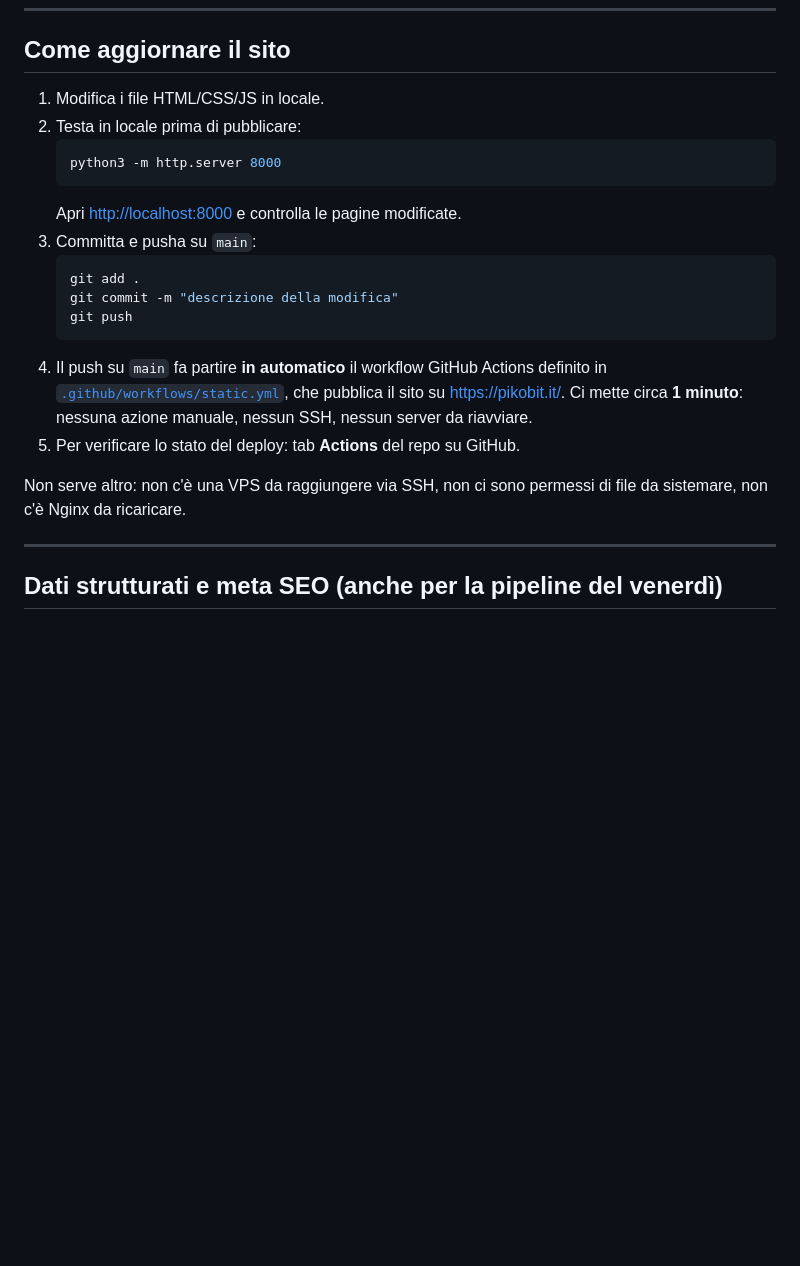
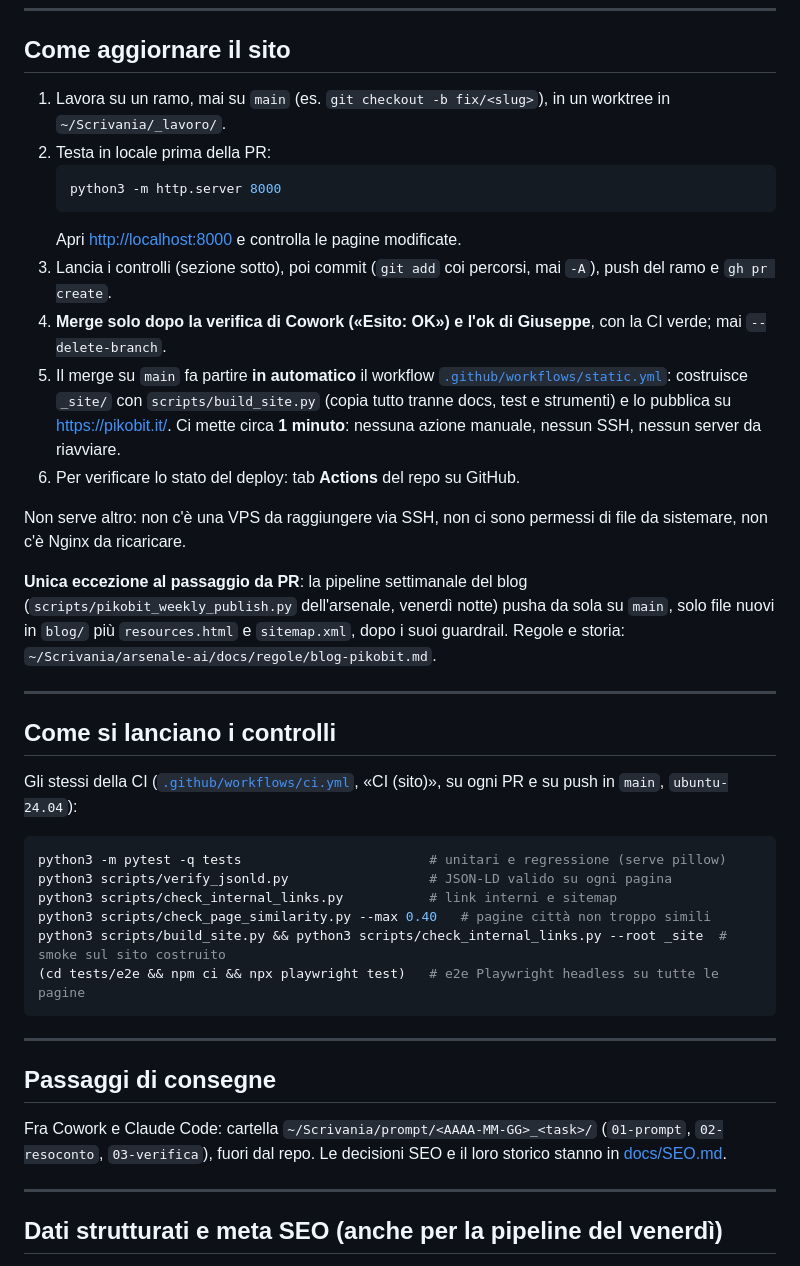
Before and after one commit to PikoAll/mySiteWeb, a Markdown page: README.md, the part around the change. Rendered like a GitHub page; blank space fills up the shorter version.

Commit message:
docs(readme): flusso con PR, controlli della CI, eccezione blog e passaggi
Il README diceva di pushare direttamente su main con `git add .`: dal
2026-10-01 si passa da ramo + PR con merge dopo la verifica di Cowork e
l'ok di Giuseppe. Aggiunti i comandi reali di ci.yml, il build di
static.yml, l'eccezione della pipeline del blog e i passaggi di consegne.

Co-Authored-By: Claude Opus 5.5 <noreply@anthropic.com>

````diff
--- a/README.md
+++ b/README.md
@@ -6,22 +6,55 @@ Sito web statico (HTML, CSS, JavaScript vanilla): nessun build tool, nessun back
 
 ## Come aggiornare il sito
 
-1. Modifica i file HTML/CSS/JS in locale.
-2. Testa in locale prima di pubblicare:
+1. Lavora su un ramo, mai su `main` (es. `git checkout -b fix/<slug>`), in un
+   worktree in `~/Scrivania/_lavoro/`.
+2. Testa in locale prima della PR:
    ```bash
    python3 -m http.server 8000
    ```
    Apri [http://localhost:8000](http://localhost:8000) e controlla le pagine modificate.
-3. Committa e pusha su `main`:
-   ```bash
-   git add .
-   git commit -m "descrizione della modifica"
-   git push
-   ```
-4. Il push su `main` fa partire **in automatico** il workflow GitHub Actions definito in [`.github/workflows/static.yml`](.github/workflows/static.yml), che pubblica il sito su https://pikobit.it/. Ci mette circa **1 minuto**: nessuna azione manuale, nessun SSH, nessun server da riavviare.
-5. Per verificare lo stato del deploy: tab **Actions** del repo su GitHub.
+3. Lancia i controlli (sezione sotto), poi commit (`git add` coi percorsi, mai
+   `-A`), push del ramo e `gh pr create`.
+4. **Merge solo dopo la verifica di Cowork («Esito: OK») e l'ok di Giuseppe**,
+   con la CI verde; mai `--delete-branch`.
+5. Il merge su `main` fa partire **in automatico** il workflow
+   [`.github/workflows/static.yml`](.github/workflows/static.yml): costruisce
+   `_site/` con `scripts/build_site.py` (copia tutto tranne docs, test e
+   strumenti) e lo pubblica su https://pikobit.it/. Ci mette circa **1 minuto**:
+   nessuna azione manuale, nessun SSH, nessun server da riavviare.
+6. Per verificare lo stato del deploy: tab **Actions** del repo su GitHub.
 
 Non serve altro: non c'è una VPS da raggiungere via SSH, non ci sono permessi di file da sistemare, non c'è Nginx da ricaricare.
+
+**Unica eccezione al passaggio da PR**: la pipeline settimanale del blog
+(`scripts/pikobit_weekly_publish.py` dell'arsenale, venerdì notte) pusha da
+sola su `main`, solo file nuovi in `blog/` più `resources.html` e
+`sitemap.xml`, dopo i suoi guardrail. Regole e storia:
+`~/Scrivania/arsenale-ai/docs/regole/blog-pikobit.md`.
+
+---
+
+## Come si lanciano i controlli
+
+Gli stessi della CI ([`.github/workflows/ci.yml`](.github/workflows/ci.yml),
+«CI (sito)», su ogni PR e su push in `main`, `ubuntu-24.04`):
+
+```bash
+python3 -m pytest -q tests                        # unitari e regressione (serve pillow)
+python3 scripts/verify_jsonld.py                  # JSON-LD valido su ogni pagina
+python3 scripts/check_internal_links.py           # link interni e sitemap
+python3 scripts/check_page_similarity.py --max 0.40   # pagine città non troppo simili
+python3 scripts/build_site.py && python3 scripts/check_internal_links.py --root _site  # smoke sul sito costruito
+(cd tests/e2e && npm ci && npx playwright test)   # e2e Playwright headless su tutte le pagine
+```
+
+---
+
+## Passaggi di consegne
+
+Fra Cowork e Claude Code: cartella `~/Scrivania/prompt/<AAAA-MM-GG>_<task>/`
+(`01-prompt`, `02-resoconto`, `03-verifica`), fuori dal repo. Le decisioni SEO
+e il loro storico stanno in [docs/SEO.md](docs/SEO.md).
 
 ---
 
````
